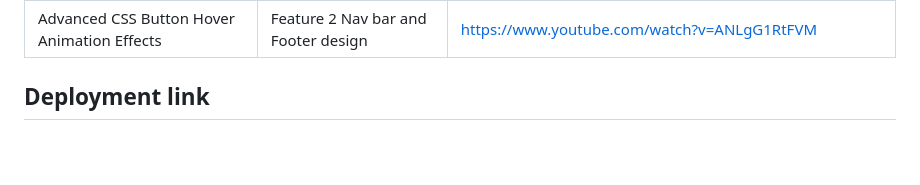
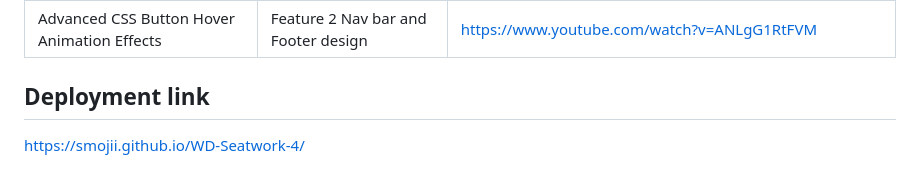
Before and after one commit to Smojii/WD-Seatwork-4, a Markdown page: readme.md, the part around the change. GitHub-like rendering; blank space fills up the shorter version.

Commit message:
chore(readme): deployment link added

```diff
--- a/readme.md
+++ b/readme.md
@@ -120,3 +120,4 @@ WD-ProjectName
 | Advanced CSS Button Hover Animation Effects | Feature 2 Nav bar and Footer design | https://www.youtube.com/watch?v=ANLgG1RtFVM |
 
 ## Deployment link
+https://smojii.github.io/WD-Seatwork-4/
```
